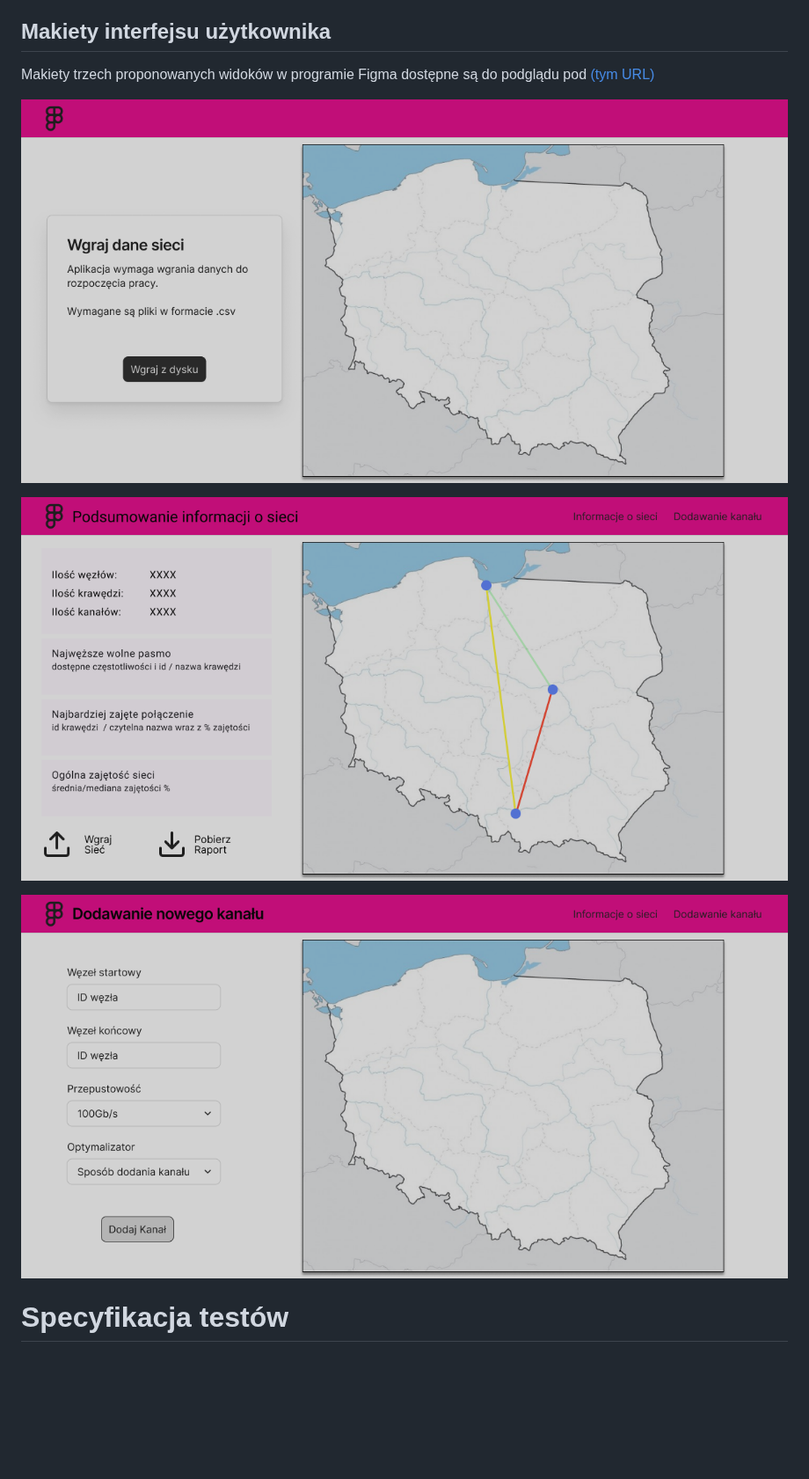
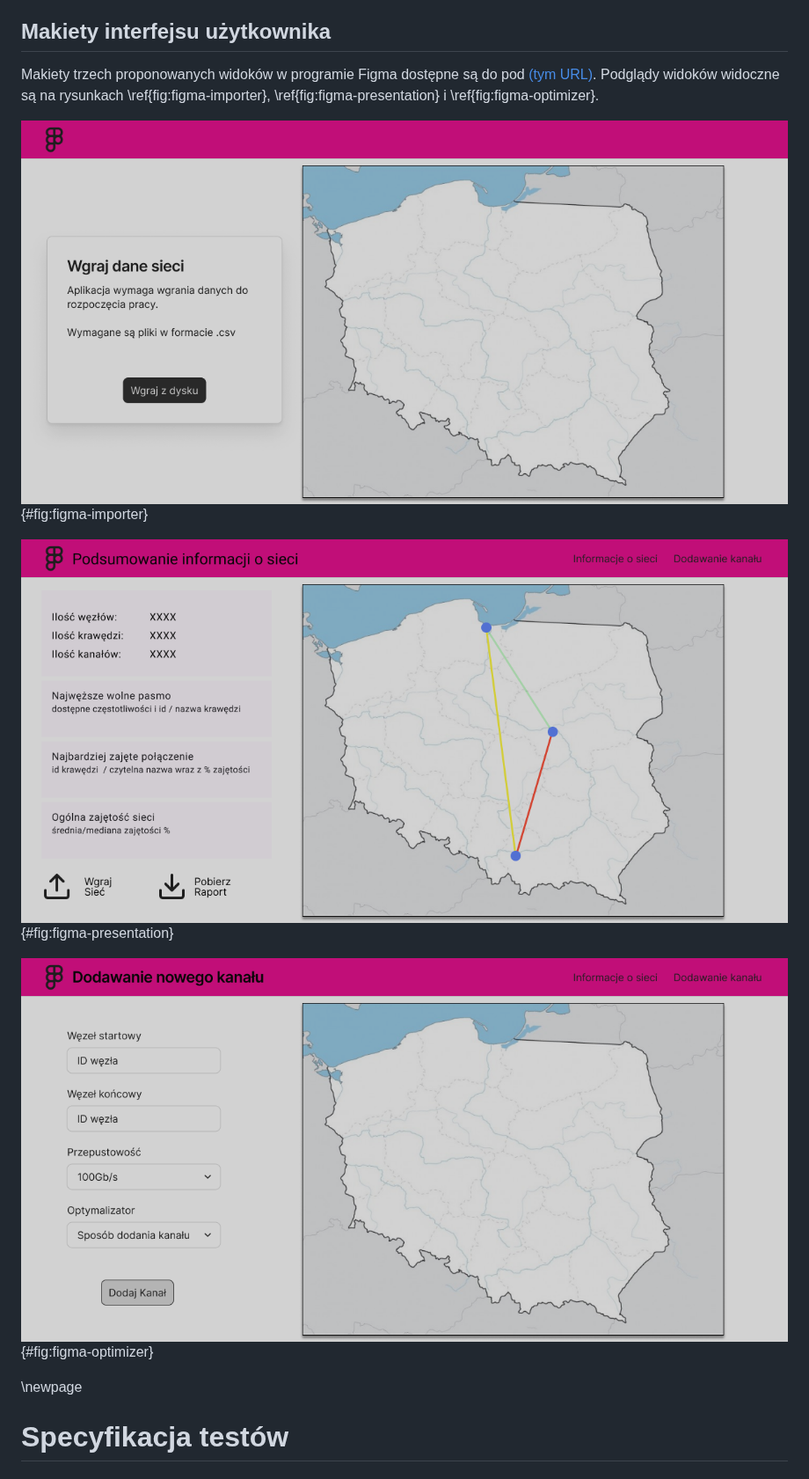
Before and after one commit to mGarbowski/pzsp2-projekt, a Markdown page: docs/master.md, the part around the change. Shown at 88% size. Drawn GitHub-style; blank space fills up the shorter version.

Commit message:
formatting

```diff
--- a/docs/master.md
+++ b/docs/master.md
@@ -515,14 +515,16 @@ Użytkownik aplikacji - analityk sieci teleinformatycznej w dużej firmie teleko
 5. Jako analityk sieci teleinformatycznej, chcę optymalnie wykorzystywać przepustowość sieci, aby zminimalizować koszty ponoszone przez moją firmę i zapewnić, że sieć będzie gotowa na dalsze rozszerzenia.
 
 ## Makiety interfejsu użytkownika
-Makiety trzech proponowanych widoków w programie Figma dostępne są do podglądu pod [(tym URL)](https://www.figma.com/design/LSVdFyCmJqtZo8UsO2cd5q/PZPS2_2024?node-id=0-1&t=1bl4m1dv9aWKn0LJ-1)
+Makiety trzech proponowanych widoków w programie Figma dostępne są do pod [(tym URL)](https://www.figma.com/design/LSVdFyCmJqtZo8UsO2cd5q/PZPS2_2024?node-id=0-1&t=1bl4m1dv9aWKn0LJ-1).
+Podglądy widoków widoczne są na rysunkach \ref{fig:figma-importer}, \ref{fig:figma-presentation} i \ref{fig:figma-optimizer}.
 
-![Widok importera danych](./images/figma/start-screen.png)
+![Widok importera danych](./images/figma/start-screen.png){#fig:figma-importer}
 
-![Widok prezentacji sieci](./images/figma/general-info.png)
+![Widok prezentacji sieci](./images/figma/general-info.png){#fig:figma-presentation}
 
-![Widok dodawania kanału (użycie modelu optymalizacyjnego)](./images/figma/add-channel.png)
+![Widok dodawania kanału (użycie modelu optymalizacyjnego)](./images/figma/add-channel.png){#fig:figma-optimizer}
 
+\newpage
 # Specyfikacja testów
 
 ## Testy jednostkowe
```
